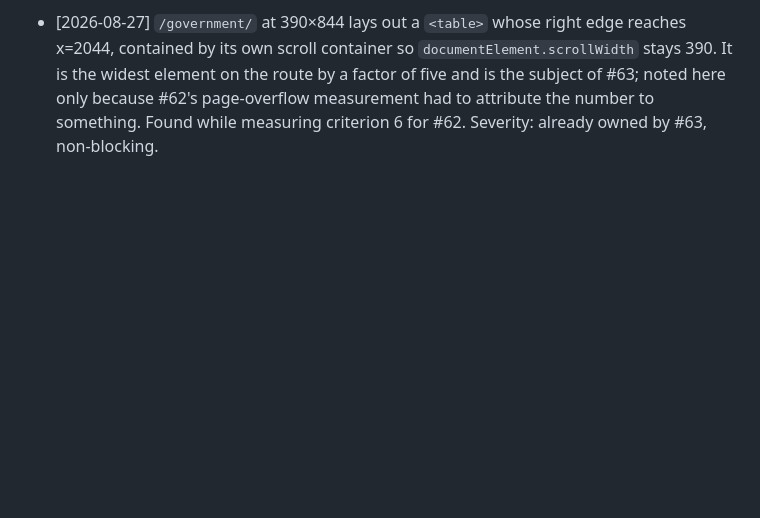
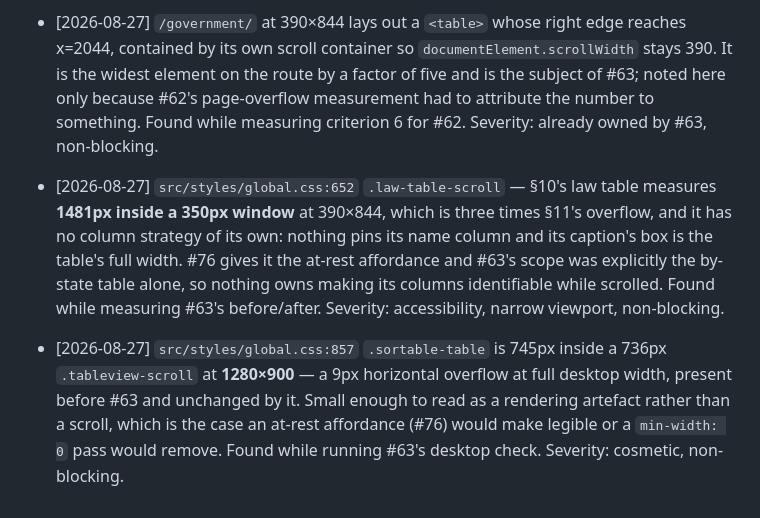
Before and after one commit to travisgalloway/income-tax, a Markdown page: docs/parked-findings.md, the part around the change. Rendered like a GitHub page; blank space fills up the shorter version.

Commit message:
docs: park two findings from #63's browser measurement (#63)
Neither is #63's contract: §10's law table has no column strategy of its
own, and §11's table overflows its wrapper by 9px at 1280×900. Recorded,
not acted on.

Co-Authored-By: Claude Opus 5 <noreply@anthropic.com>
Claude-Session: https://claude.ai/code/session_01Mh67tUQdEWVHcB18xNmxvk

```diff
--- a/docs/parked-findings.md
+++ b/docs/parked-findings.md
@@ -1132,3 +1132,14 @@ time. Appended to, never rewritten. None of these have been acted on.
   widest element on the route by a factor of five and is the subject of #63; noted here only
   because #62's page-overflow measurement had to attribute the number to something. Found while
   measuring criterion 6 for #62. Severity: already owned by #63, non-blocking.
+- [2026-08-27] `src/styles/global.css:652` `.law-table-scroll` — §10's law table measures **1481px
+  inside a 350px window** at 390×844, which is three times §11's overflow, and it has no column
+  strategy of its own: nothing pins its name column and its caption's box is the table's full
+  width. #76 gives it the at-rest affordance and #63's scope was explicitly the by-state table
+  alone, so nothing owns making its columns identifiable while scrolled. Found while measuring
+  #63's before/after. Severity: accessibility, narrow viewport, non-blocking.
+- [2026-08-27] `src/styles/global.css:857` `.sortable-table` is 745px inside a 736px
+  `.tableview-scroll` at **1280×900** — a 9px horizontal overflow at full desktop width, present
+  before #63 and unchanged by it. Small enough to read as a rendering artefact rather than a
+  scroll, which is the case an at-rest affordance (#76) would make legible or a `min-width: 0`
+  pass would remove. Found while running #63's desktop check. Severity: cosmetic, non-blocking.
```
